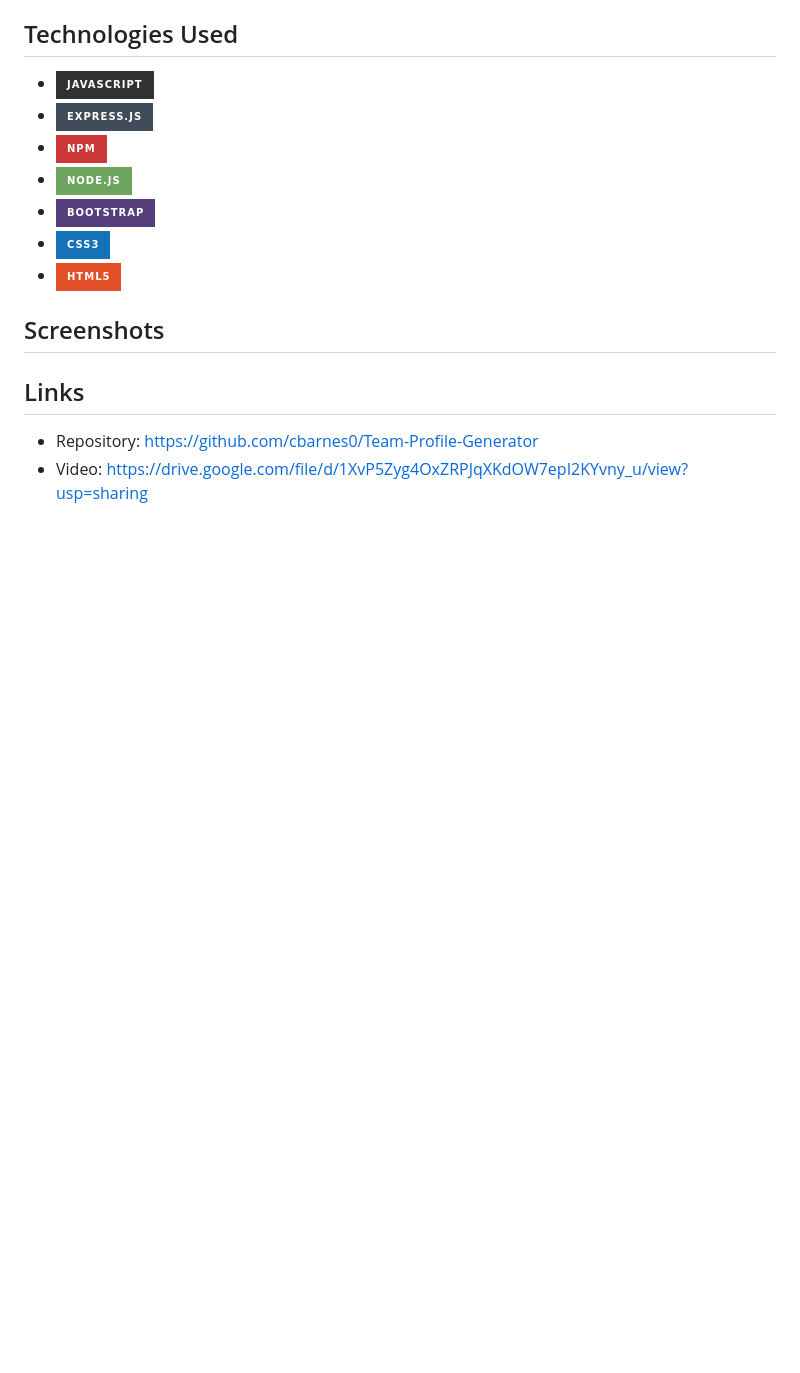
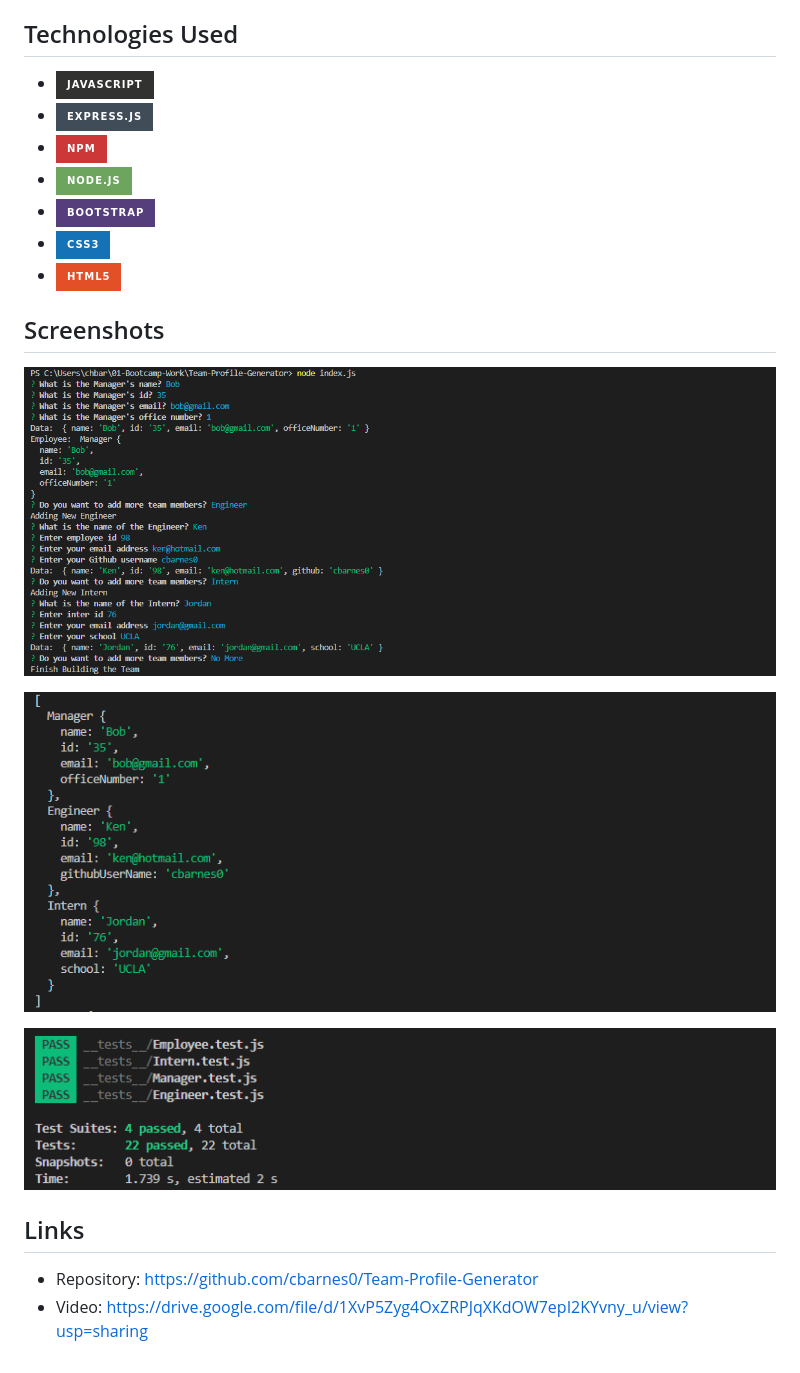
Before and after one commit to cbarnes0/Team-Profile-Generator, a Markdown page: README.md, the part around the change. Drawn GitHub-style; pictures changed too: screenshots/Screenshot1.png (added), screenshots/Screenshot2.png (added), screenshots/Screenshot3.png (added); badges without logos; blank space fills up the shorter version.

Commit message:
screenshots added

```diff
--- a/README.md
+++ b/README.md
@@ -24,6 +24,12 @@
 
 ## Screenshots
 
+![Screenshot1](screenshots/Screenshot1.png)
+
+![Screenshot2](screenshots/Screenshot2.png)
+
+![Screenshot3](screenshots/Screenshot3.png)
+
 ## Links
 
 - Repository: https://github.com/cbarnes0/Team-Profile-Generator
```
